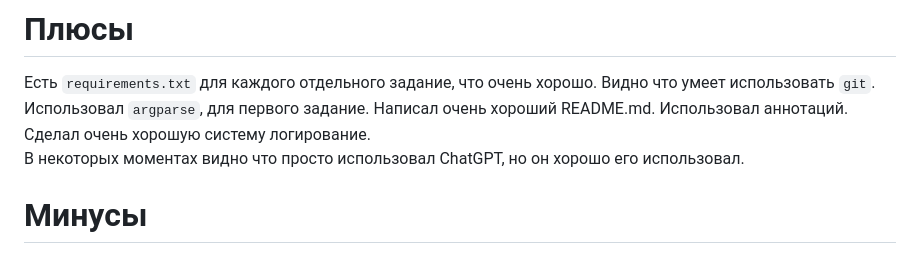
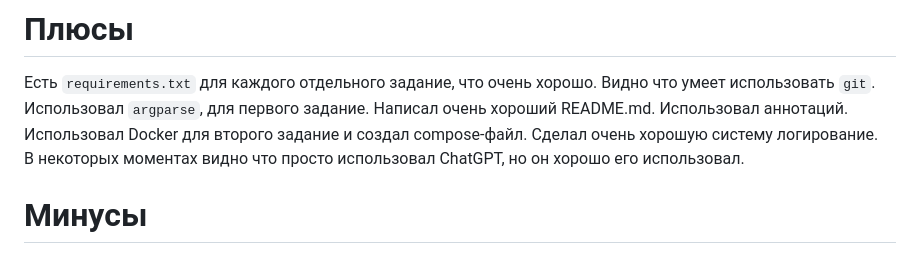
Before and after one commit to Uoyroem/candidates, a Markdown page: README.md, the part around the change. Drawn GitHub-style.

Commit message:
Даниар

```diff
--- a/README.md
+++ b/README.md
@@ -229,6 +229,7 @@ Front-end для документов нету.
 Есть `requirements.txt` для каждого отдельного задание, что очень хорошо.
 Видно что умеет использовать `git`. Использовал `argparse`, для первого задание.
 Написал очень хороший README.md. Использовал аннотаций.
+Использовал Docker для второго задание и создал compose-файл.
 Сделал очень хорошую систему логирование.
 В некоторых моментах видно что просто использовал ChatGPT, но он хорошо его использовал.
 # Минусы
```
